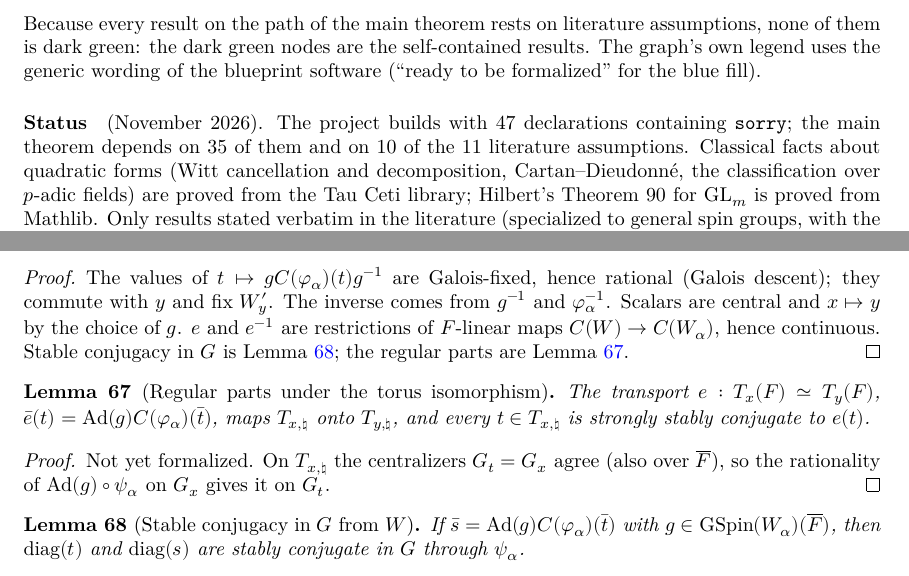
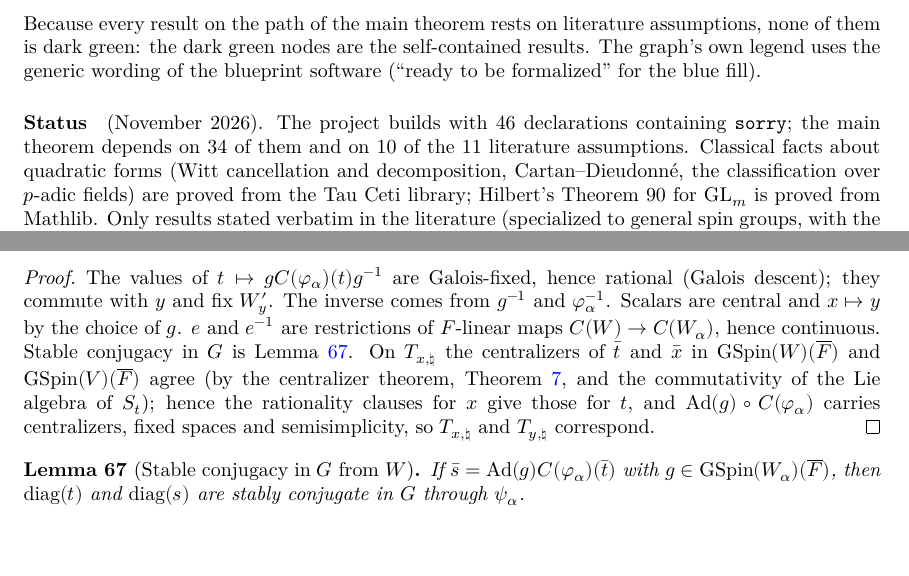
Before and after one commit to SamPease/GSpinGGP, a LaTeX thesis (blueprint/src/print.tex, which reads blueprint/src/chapters/proofmain.tex, blueprint/src/content.tex): two parts of pages 3 and 15 of 32, joined at a grey line, cut so that both start at the same text, the shorter picture padded with empty space. Compiled offline with XeLaTeX.

Commit message:
Blueprint and status: torus isomorphism proved

```diff
--- a/blueprint/src/chapters/proofmain.tex
+++ b/blueprint/src/chapters/proofmain.tex
@@ -192,20 +192,9 @@ $x\mapsto y$, carrying $T_{x,\natural}$ onto $T_{y,\natural}$ with every $t$ sta
 \end{lemma}
 \begin{proof}
 \leanok
-\uses{stablyConjG_diag_of_psiU, torusTransfer_clauses}
+\uses{gspin, isSemisimple_specP_baseChange, lieAbelian_specP_baseChange, stablyConjG_diag_of_psiU}
 The values of $t\mapsto gC(\varphi_\alpha)(t)g^{-1}$ are Galois-fixed, hence rational
-(Galois descent); they commute with $y$ and fix $W'_y$. The inverse comes from $g^{-1}$ and $\varphi_\alpha^{-1}$. Scalars are central and $x\mapsto y$ by the choice of $g$. $e$ and $e^{-1}$ are restrictions of $F$-linear maps $C(W)\to C(W_\alpha)$, hence continuous. Stable conjugacy in $G$ is Lemma~\ref{stablyConjG_diag_of_psiU}; the regular parts are Lemma~\ref{torusTransfer_clauses}.
-\end{proof}
-
-\begin{lemma}[Regular parts under the torus isomorphism]
-\label{torusTransfer_clauses}
-\lean{GSpinGGP.torusTransfer_clauses}
-\leanok
-\uses{G, GGPData, GSpin, InnerFormSystem, InnerTwist, IsGammaElt, StablyConjG}
-The transport $e:T_x(F)\simeq T_y(F)$, $\bar e(t)=\Ad(g)C(\varphi_\alpha)(\bar t)$, maps $T_{x,\natural}$ onto $T_{y,\natural}$, and every $t\in T_{x,\natural}$ is strongly stably conjugate to $e(t)$.
-\end{lemma}
-\begin{proof}
-Not yet formalized. On $T_{x,\natural}$ the centralizers $G_t=G_x$ agree (also over $\Fbar$), so the rationality of $\Ad(g)\circ\psi_\alpha$ on $G_x$ gives it on $G_t$.
+(Galois descent); they commute with $y$ and fix $W'_y$. The inverse comes from $g^{-1}$ and $\varphi_\alpha^{-1}$. Scalars are central and $x\mapsto y$ by the choice of $g$. $e$ and $e^{-1}$ are restrictions of $F$-linear maps $C(W)\to C(W_\alpha)$, hence continuous. Stable conjugacy in $G$ is Lemma~\ref{stablyConjG_diag_of_psiU}. On $T_{x,\natural}$ the centralizers of $\bar t$ and $\bar x$ in $\GSpin(W)(\Fbar)$ and $\GSpin(V)(\Fbar)$ agree (by the centralizer theorem, Theorem~\ref{steinberg_centralizer_connected}, and the commutativity of the Lie algebra of $S_t$); hence the rationality clauses for $x$ give those for $t$, and $\Ad(g)\circ C(\varphi_\alpha)$ carries centralizers, fixed spaces and semisimplicity, so $T_{x,\natural}$ and $T_{y,\natural}$ correspond.
 \end{proof}
 
 \begin{lemma}[Stable conjugacy in $G$ from $W$]
--- a/blueprint/src/content.tex
+++ b/blueprint/src/content.tex
@@ -50,8 +50,8 @@ Because every result on the path of the main theorem rests on literature assumpt
 dark green: the dark green nodes are the self-contained results. The graph's own legend uses the
 generic wording of the blueprint software (``ready to be formalized'' for the blue fill).
 
-\paragraph{Status} (November 2026). The project builds with 47 declarations containing
-\texttt{sorry}; the main theorem depends on 35 of them and on 10 of the 11 literature assumptions.
+\paragraph{Status} (November 2026). The project builds with 46 declarations containing
+\texttt{sorry}; the main theorem depends on 34 of them and on 10 of the 11 literature assumptions.
 Classical facts about quadratic forms (Witt cancellation and decomposition, Cartan--Dieudonn\'e,
 the classification over $p$-adic fields) are proved from the Tau Ceti library; Hilbert's Theorem 90
 for $\mathrm{GL}_m$ is proved from Mathlib. Only results stated verbatim in the literature (specialized
```
Also changed, not shown: README.md, 1 other file.
